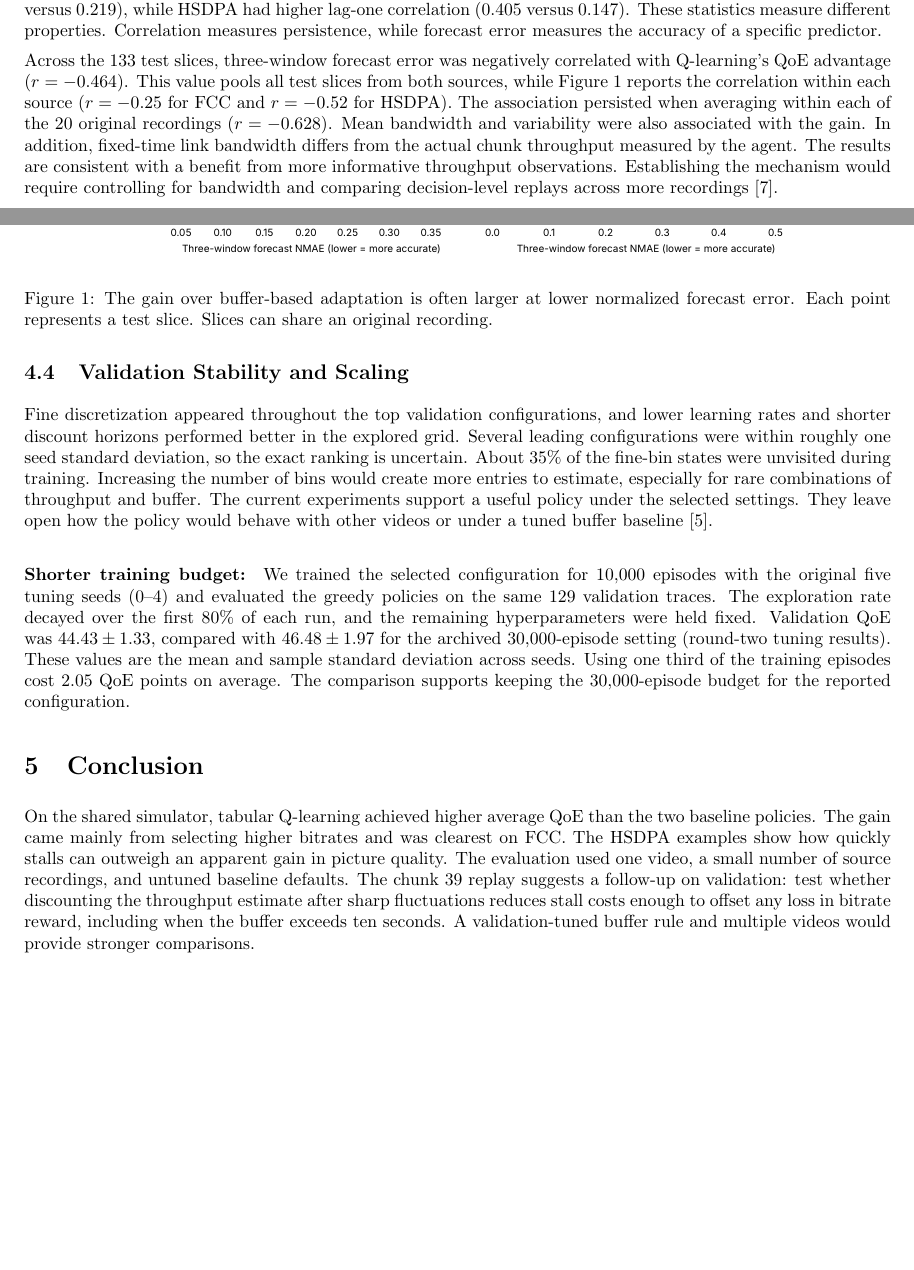
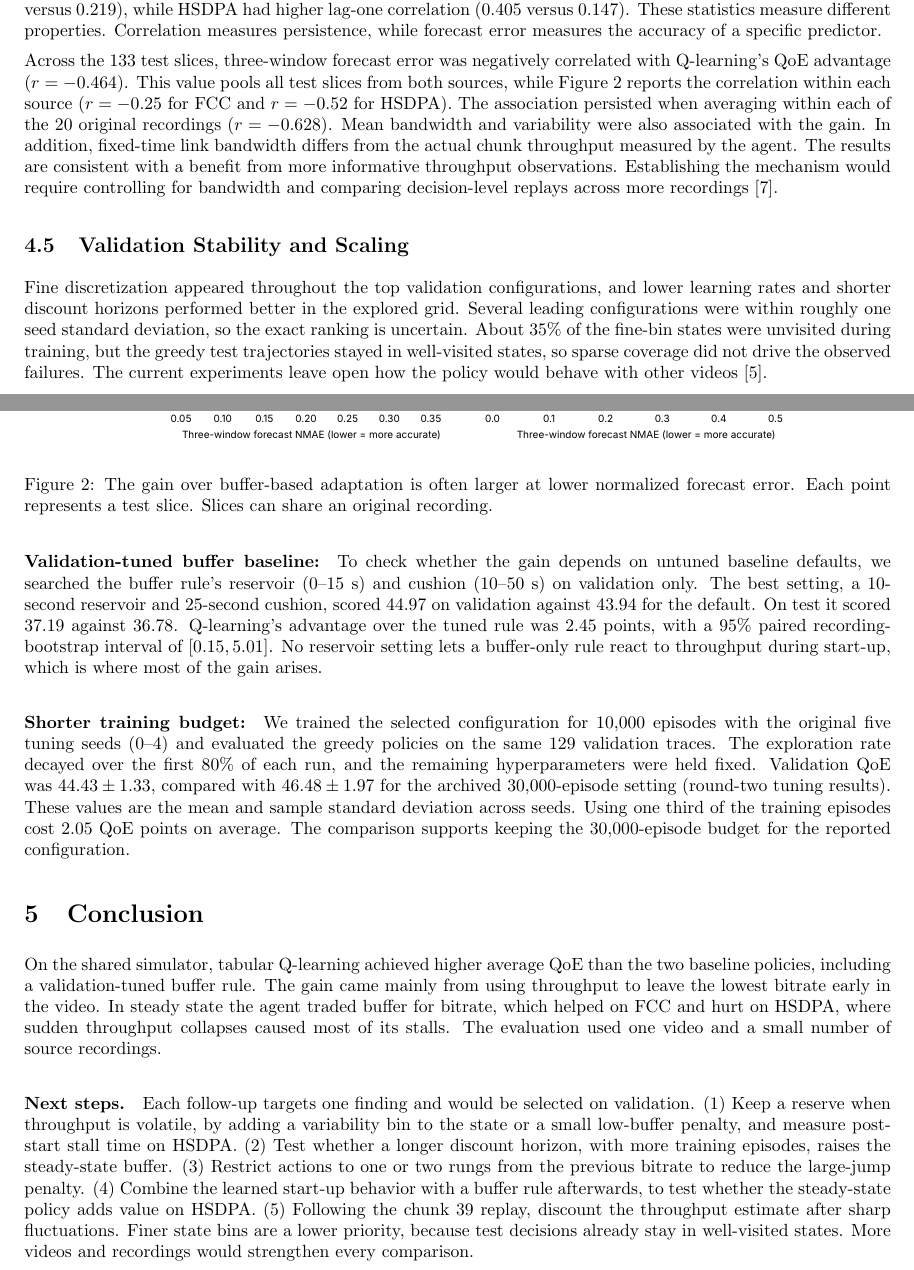
Before and after one commit to Bobby-Zhu/abr-q-learning, a LaTeX document (docs/final_report_redline/main.tex): two parts of pages 3 and 4 of 5 before the commit and two parts of pages 4 and 5 of 7 after it, joined at a grey line, cut so that both start at the same text, the shorter picture padded with empty space. Compiled offline with pdfLaTeX.

Commit message:
docs: add decision-level policy analysis, tuned buffer baseline, next steps
Adds section 4.2 explaining what the learned policy does: it uses the
throughput estimate to leave the lowest bitrate early (most of the gain
arrives by chunk 19), holds a leaner steady-state buffer than the buffer
rule (helps on FCC, hurts on HSDPA), makes larger jumps, and stalls on
sudden throughput collapses rather than in rarely visited states.

Adds a validation-tuned buffer baseline (test 37.19; Q-learning still
+2.45, 95% recording CI [0.15, 5.01]) and a next-steps paragraph tied to
each finding. Both analyses are reproducible from docs/technical_report/.

Co-Authored-By: Claude Opus 5.5 <noreply@anthropic.com>
Claude-Session: https://claude.ai/code/session_011SrhLsrtJvjGkpA5QQbhp7

```diff
--- a/docs/final_report_redline/main.tex
+++ b/docs/final_report_redline/main.tex
@@ -271,11 +328,20 @@ Fine discretization appeared throughout the top validation configurations,
 and lower learning rates and shorter discount horizons performed better in
 the explored grid. Several leading configurations were within roughly one
 seed standard deviation, so the exact ranking is uncertain. About 35\% of
-the fine-bin states were unvisited during training. Increasing the number of
-bins would create more entries to estimate, especially for rare combinations
-of throughput and buffer. The current experiments support a useful policy
-under the selected settings. They leave open how the policy would behave
-with other videos or under a tuned buffer baseline~\cite{implementation}.
+the fine-bin states were unvisited during training, but the greedy test
+trajectories stayed in well-visited states, so sparse coverage did not drive
+the observed failures. The current experiments leave open how the policy
+would behave with other videos~\cite{implementation}.
+
+\paragraph{Validation-tuned buffer baseline:}
+To check whether the gain depends on untuned baseline defaults, we searched
+the buffer rule's reservoir (0--15 s) and cushion (10--50 s) on validation only.
+The best setting, a 10-second reservoir and 25-second cushion, scored 44.97 on
+validation against 43.94 for the default. On test it scored 37.19 against 36.78.
+Q-learning's advantage over the tuned rule was 2.45 points, with a 95\%
+paired recording-bootstrap interval of \([0.15, 5.01]\). No reservoir setting
+lets a buffer-only rule react to throughput during start-up, which is where
+most of the gain arises.
 
 \begin{reviewedit}
 \paragraph{Shorter training budget:}
@@ -294,15 +360,28 @@ configuration.
 \section{Conclusion}
 
 On the shared simulator, tabular Q-learning achieved higher average QoE than
-the two baseline policies. The gain came mainly from selecting higher
-bitrates and was clearest on FCC. The HSDPA examples show how quickly stalls
-can outweigh an apparent gain in picture quality. The evaluation used one
-video, a small number of source recordings, and untuned baseline defaults.
-\reviewtext{The chunk 39 replay suggests a follow-up on validation: test
-whether discounting the throughput estimate after sharp fluctuations
-reduces stall costs enough to offset any loss in bitrate reward, including
-when the buffer exceeds ten seconds.} A validation-tuned buffer rule and multiple
-videos would provide stronger comparisons.
+the two baseline policies, including a validation-tuned buffer rule. The gain
+came mainly from using throughput to leave the lowest bitrate early in the
+video. In steady state the agent traded buffer for bitrate, which helped on
+FCC and hurt on HSDPA, where sudden throughput collapses caused most of its
+stalls. The evaluation used one video and a small number of source recordings.
+
+\paragraph{Next steps.} Each follow-up targets one finding and would be
+selected on validation.
+(1)~Keep a reserve when throughput is volatile, by adding a variability bin to
+the state or a small low-buffer penalty, and measure post-start stall time on
+HSDPA.
+(2)~Test whether a longer discount horizon, with more training episodes,
+raises the steady-state buffer.
+(3)~Restrict actions to one or two rungs from the previous bitrate to reduce
+the large-jump penalty.
+(4)~Combine the learned start-up behavior with a buffer rule afterwards, to
+test whether the steady-state policy adds value on HSDPA.
+(5)~Following the chunk 39 replay, discount the throughput estimate after sharp
+fluctuations.
+Finer state bins are a lower priority, because test decisions already stay in
+well-visited states. More videos and recordings would strengthen every
+comparison.
 
 \section{Reflections \& Contributions}
 
```
Also changed, not shown: docs/final_report_redline/ABR-Report.pdf, docs/final_report_redline/images/policy_behavior.pdf (added), docs/final_report_redline/main.tex (64 more changed lines), 2 other files.
